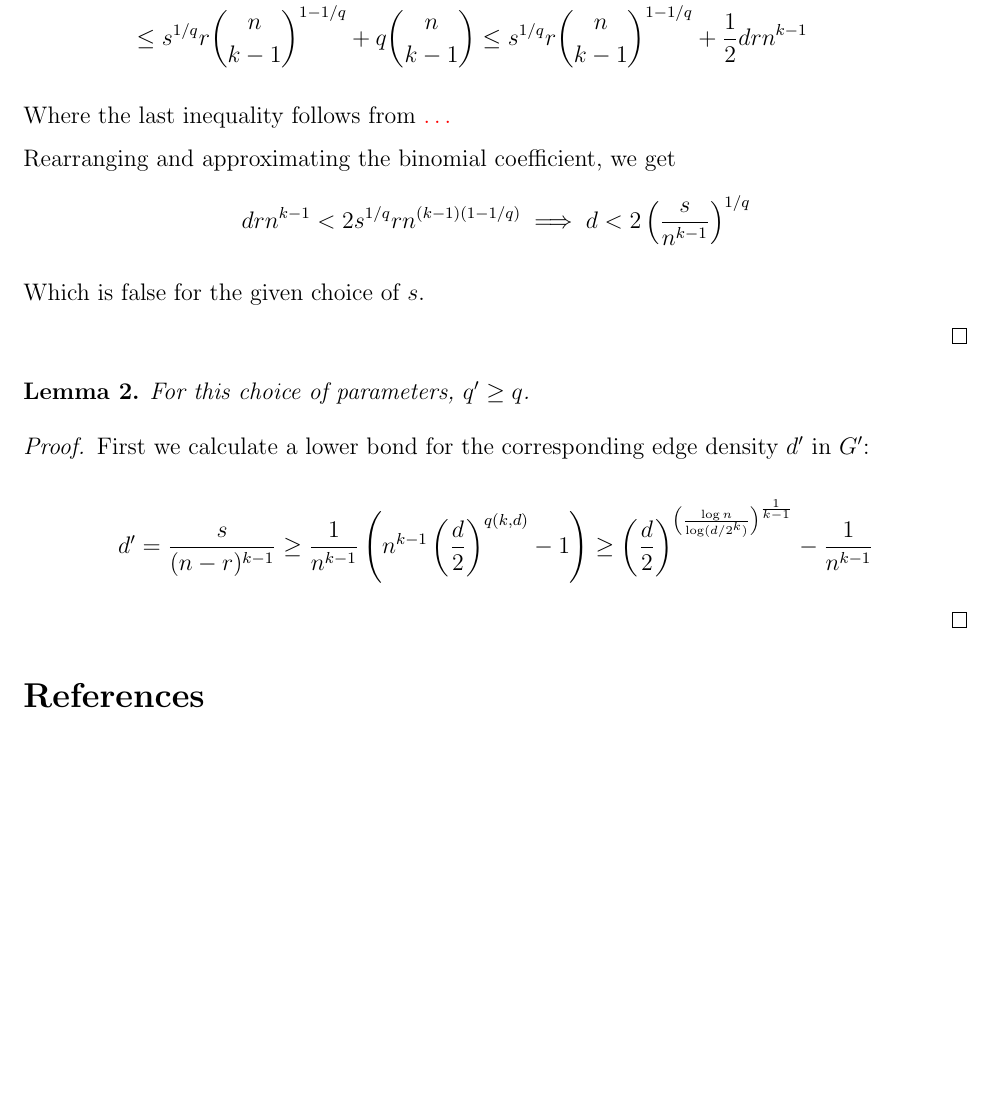
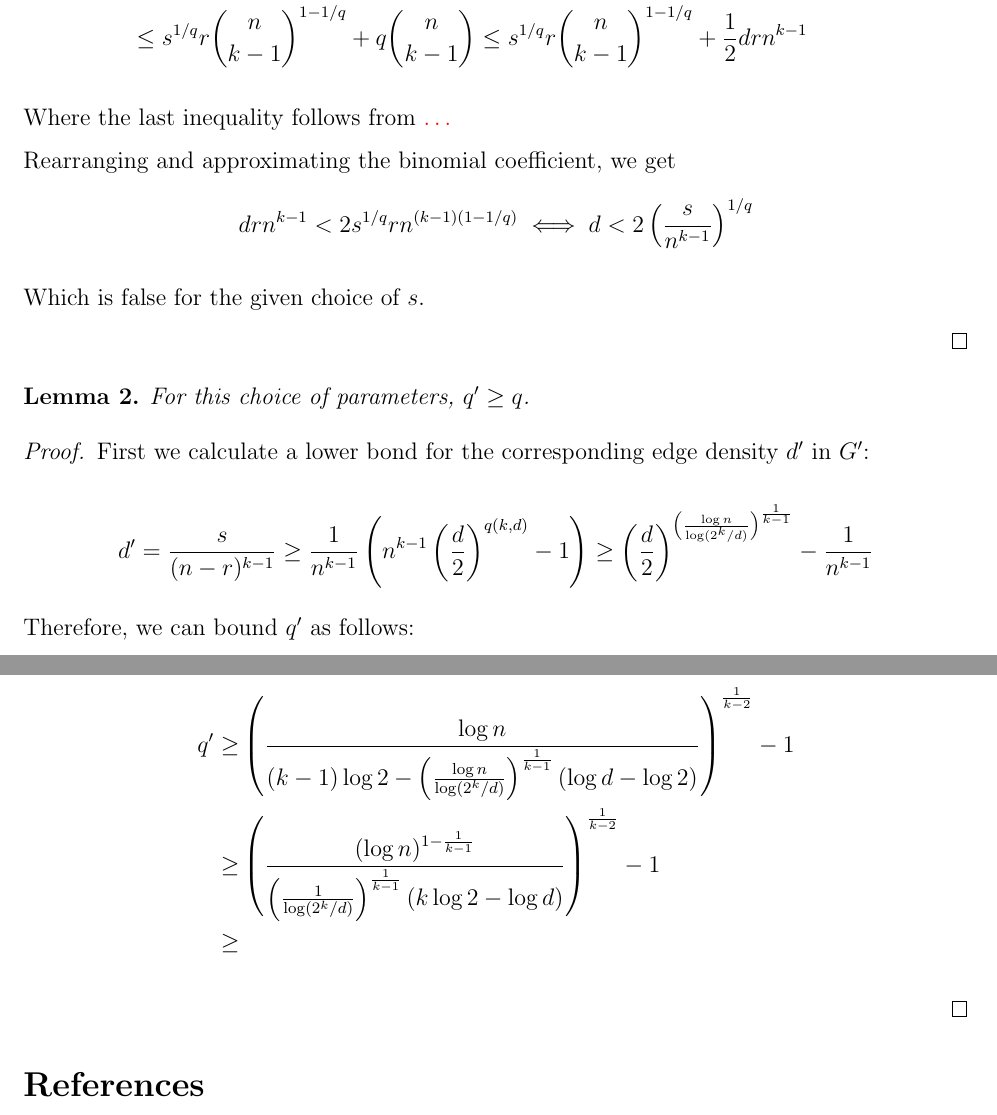
Before and after one commit to ferranEspuna/TFM, a LaTeX document (src/recursive.tex): part of page 2 of 3 before the commit and two parts of pages 2 and 3 of 3 after it, the two joined at a grey line, cut so that both start at the same text, the shorter picture padded with empty space. Compiled offline with pdfLaTeX.

Commit message:
starting lemma 2

```diff
--- a/src/recursive.tex
+++ b/src/recursive.tex
@@ -95,7 +95,7 @@
 
             Rearranging and approximating the binomial coefficient, we get
             \begin{align*}
-                drn^{k-1} &< 2s^{1/q}r n^{(k-1)(1-1/q)} \implies d < 2 \left( \frac{s}{n^{k-1}} \right)^{1/q}
+                drn^{k-1} &< 2s^{1/q}r n^{(k-1)(1-1/q)} \iff d < 2 \left( \frac{s}{n^{k-1}} \right)^{1/q}
             \end{align*}
 
             Which is false for the given choice of $s$.
@@ -112,8 +112,22 @@
 
             \begin{equation*}
                 d' = \frac{s}{(n-r)^{k-1}} \geq \frac{1}{n^{k-1}} \left(  n^{k-1} \left( \frac{d}{2} \right)^{q(k, d)} - 1\right)
-                \geq \left( \frac{d}{2} \right)^{\left(  \frac{\log n}{\log (d/2^k)} \right)^{\frac{1}{k-1}}} - \frac{1}{n^{k-1}}
+                \geq \left( \frac{d}{2} \right)^{\left(  \frac{\log n}{\log (2^k/d)} \right)^{\frac{1}{k-1}}} - \frac{1}{n^{k-1}}
             \end{equation*}
+
+            Therefore, we can bound $q'$ as follows:
+
+            \begin{align*} % TODO: finish this. Also, at this moment it is false because we are missing the -1/n^{k-1} term
+                q' \geq &
+                \left(
+                \frac{\log n}{(k-1) \log 2 - \left(\frac{\log n}{\log (2^k/d)} \right)^{\frac{1}{k-1}} (\log d - \log 2)}
+                \right)^{\frac{1}{k-2}} - 1 \\
+                \geq &
+                \left(
+                \frac{(\log n)^{1 - \frac{1}{k-1}}}{\left(\frac{1}{\log (2^k/d)} \right)^{\frac{1}{k-1}} (k \log 2 - \log d)}
+                \right)^{\frac{1}{k-2}} - 1 \\
+                \geq &
+            \end{align*}
 
 
         \end{proof}
```
Also changed, not shown: out/recursive.pdf.
